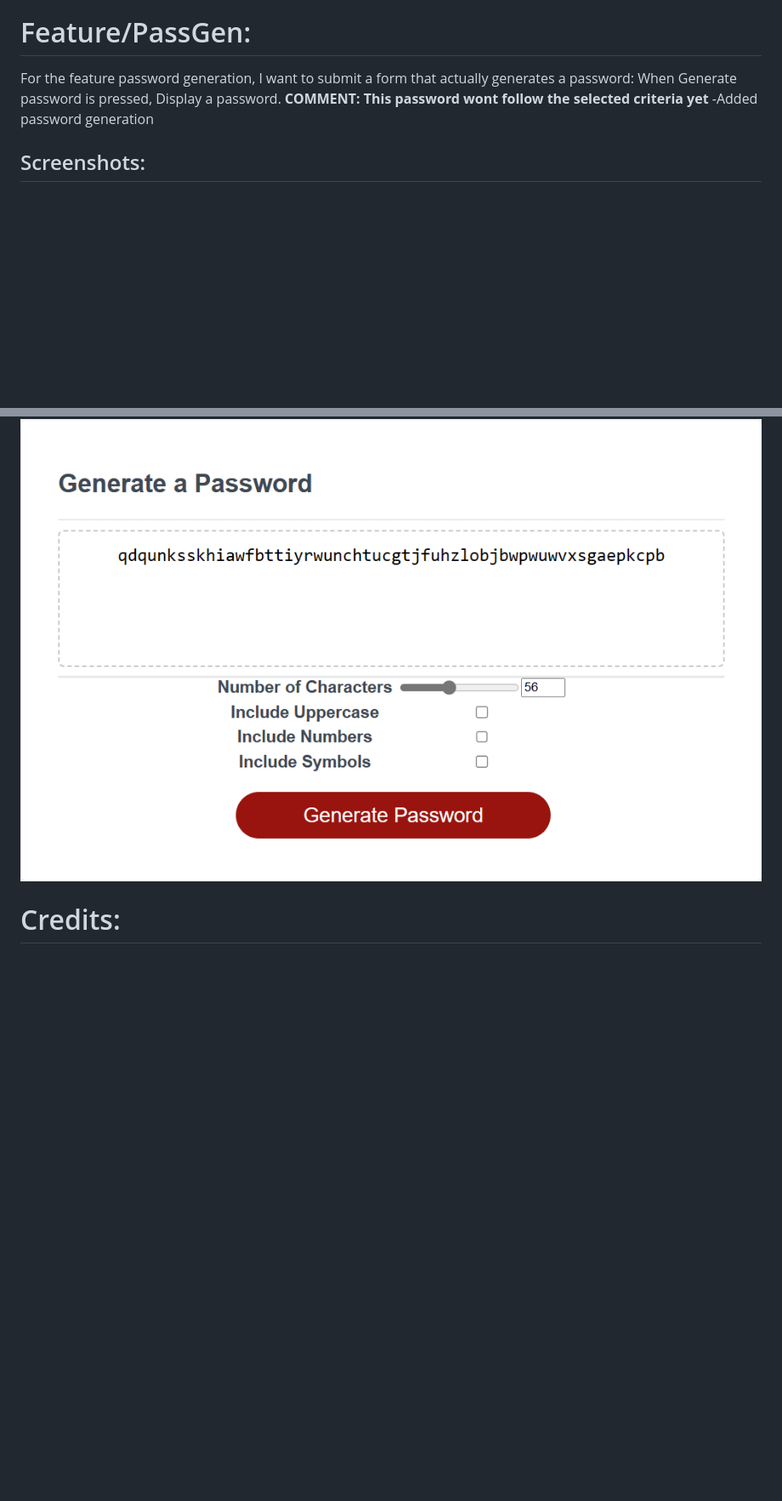
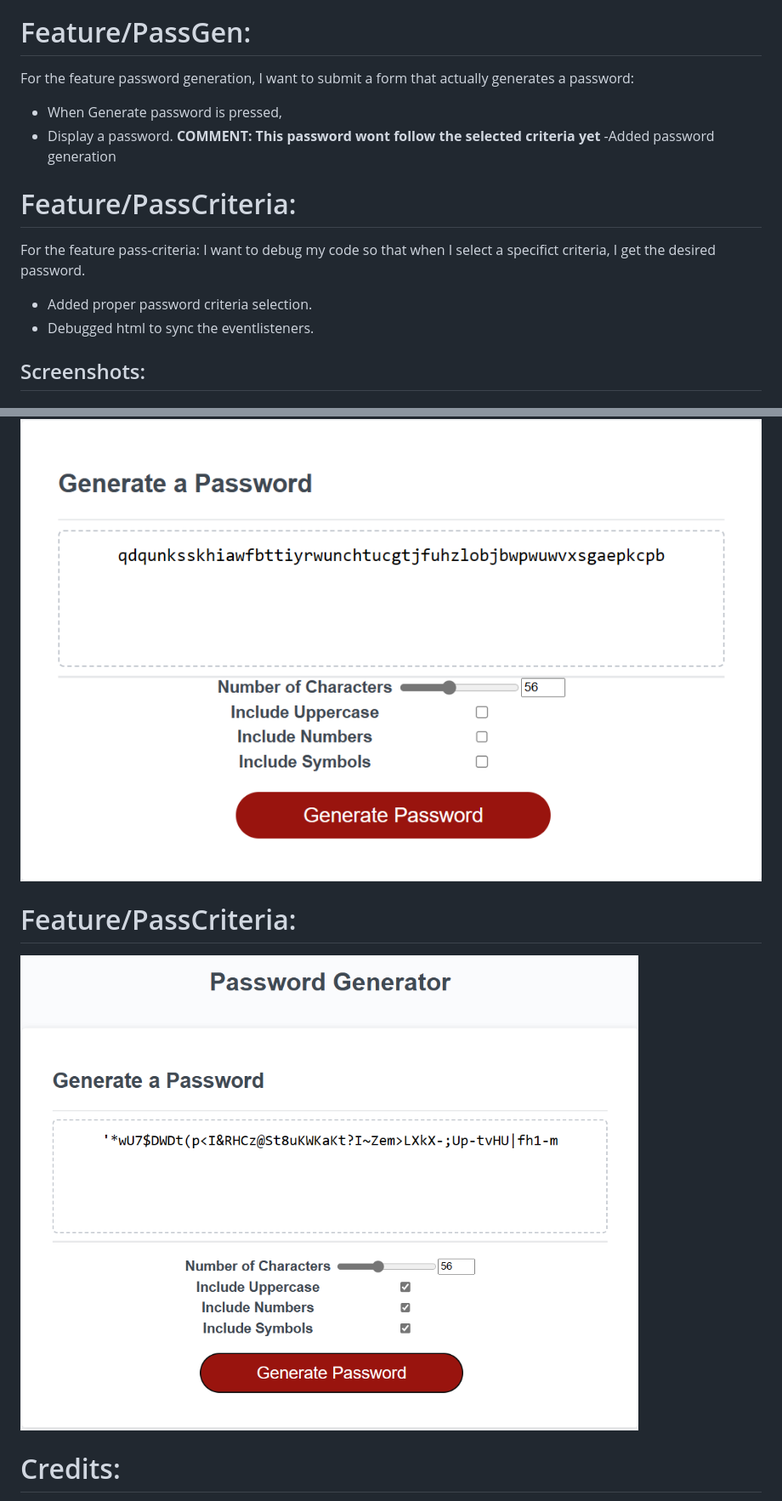
Before and after one commit to SevenImm/Wk3-Password-Generator, a Markdown page: README.md, 2 parts joined by grey strips. Shown: that part at 85% size. GitHub-like rendering; pictures changed too: Assets/PassCriteria.png (added); blank space fills up the shorter version.

Commit message:
Added readme documentation

```diff
--- a/README.md
+++ b/README.md
@@ -10,10 +10,14 @@ For the feature criteria I want to add the  password criteria in between of the
 - Made the button 2 colums for center style.
 # Feature/PassGen:
 For the feature password generation, I want to submit a form that actually generates a password:
-When Generate password is pressed,
-Display a password.
+- When Generate password is pressed,
+- Display a password.
 **COMMENT: This password wont follow the selected criteria yet**
 -Added password generation
+# Feature/PassCriteria:
+For the feature pass-criteria: I want to debug my code so that when I select a specifict criteria, I get the desired password.
+- Added proper password criteria selection.
+- Debugged html to sync the eventlisteners.
 ## Screenshots:
 # Feature/Files:
 ![Alt text](/Assets/FeatureFiles.png)
@@ -21,5 +25,7 @@ Display a password.
 ![Alt text](/Assets/FeatureCriteria.png)
 # Feature/PassGen:
 ![Alt text](/Assets/PassGen.png)
+# Feature/PassCriteria:
+![Alt text](/Assets/PassCriteria.png)
 # Credits:
 https://www.youtube.com/watch?v=iKo9pDKKHnc
```
